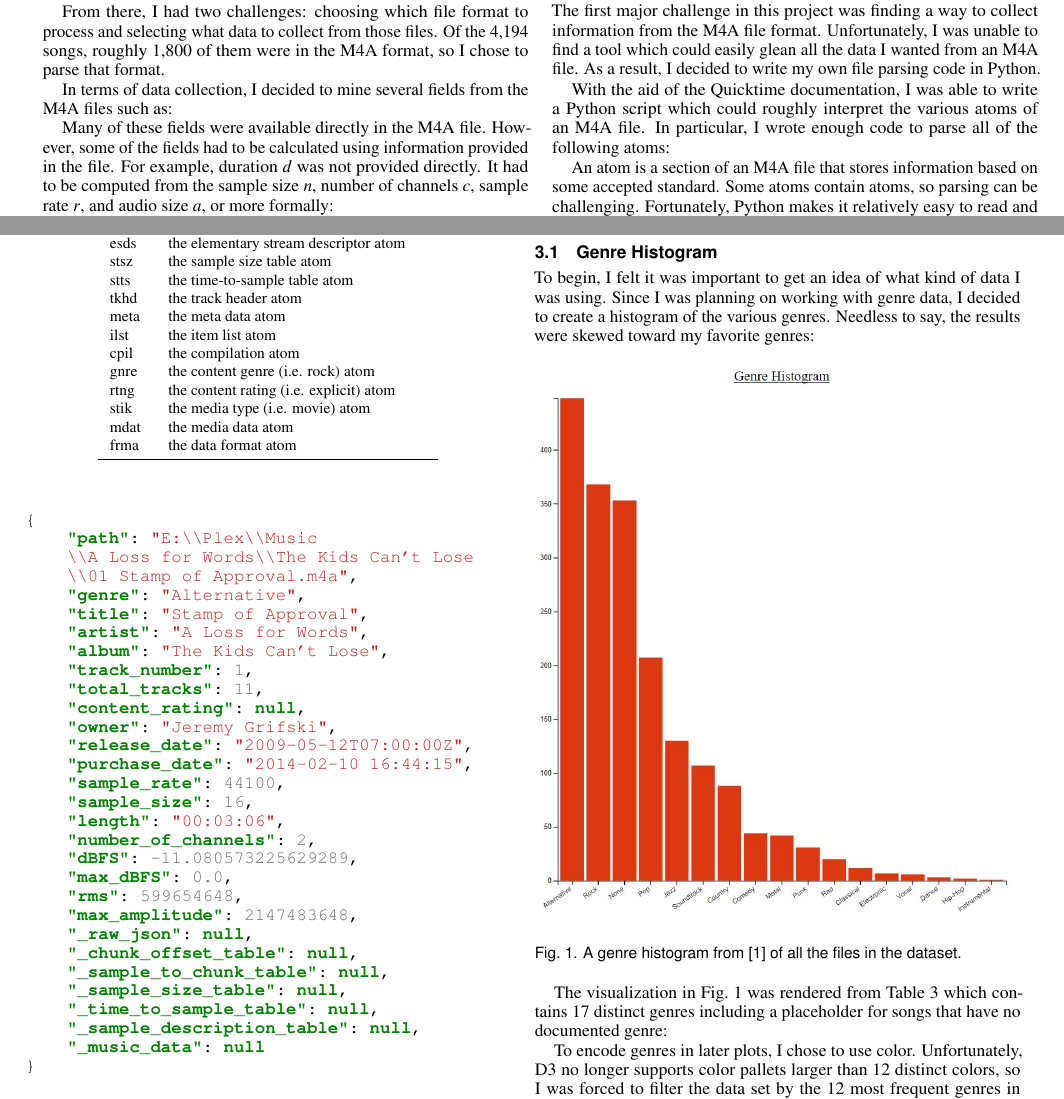
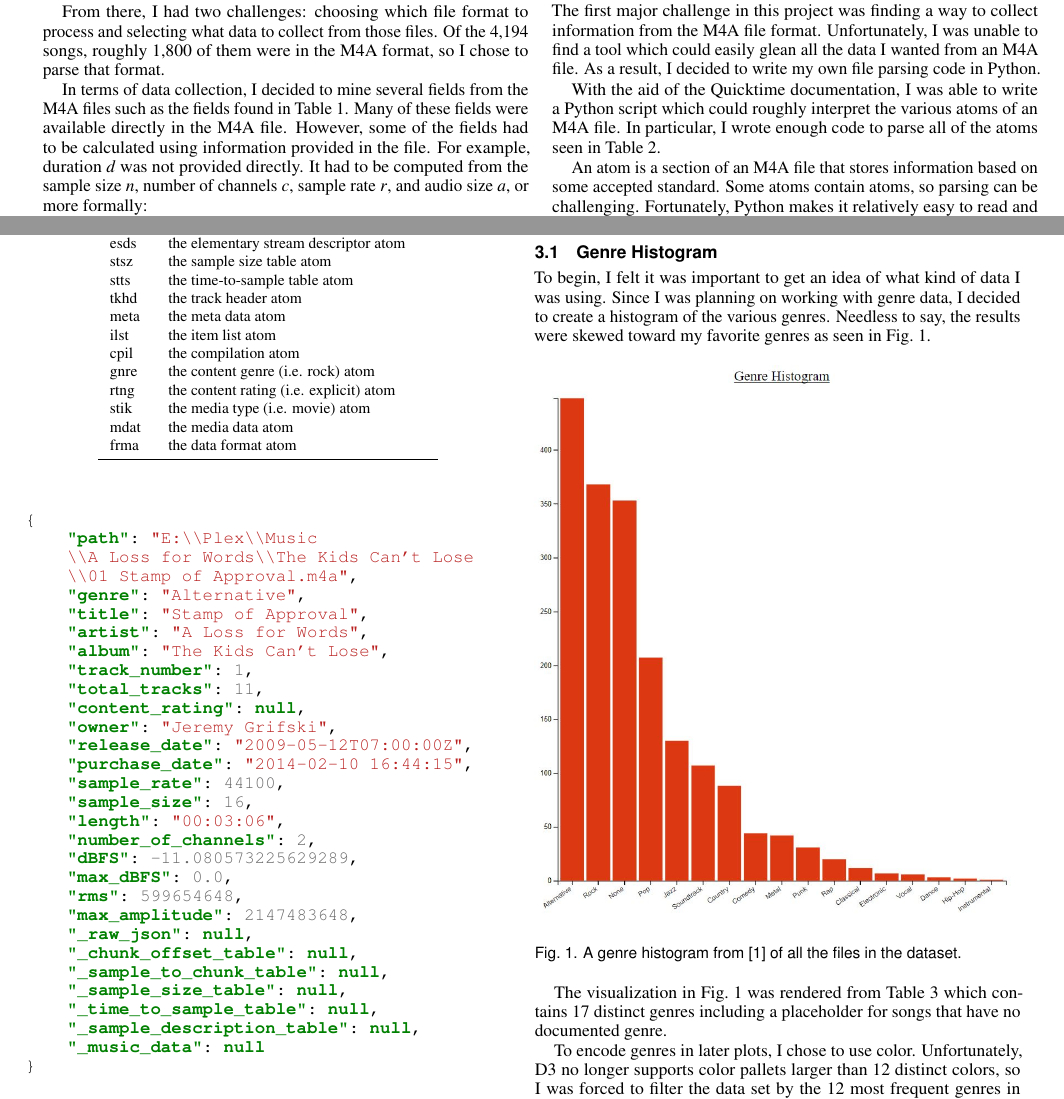
Before and after one commit to jrg94/CSE5539, a LaTeX document (term-project/report/report.tex): two parts of pages 1 and 2 of 3, joined at a grey line, cut so that both start at the same text. Compiled offline with pdfLaTeX.

Commit message:
Cleaned up a few references

```diff
--- a/term-project/report/report.tex
+++ b/term-project/report/report.tex
@@ -178,9 +178,6 @@ From there, I had two challenges: choosing which file format to process and
 selecting what data to collect from those files. Of the 4,194 songs, roughly
 1,800 of them were in the M4A format, so I chose to parse that format.
 
-In terms of data collection, I decided to mine several fields from the M4A files
-such as:
-
 \begin{table}[h]
   \caption{Data Fields}
   \label{tab:fields}
@@ -209,11 +206,12 @@ such as:
   \end{tabu}%
 \end{table}
 
-Many of these fields were available directly in the M4A file. However, some of
-the fields had to be calculated using information provided in the file. For
-example, duration $d$ was not provided directly. It had to be computed from the
-sample size $n$, number of channels $c$, sample rate $r$, and audio size $a$, or
-more formally:
+In terms of data collection, I decided to mine several fields from the M4A files
+such as the fields found in \autoref{tab:fields}. Many of these fields were
+available directly in the M4A file. However, some of the fields had to be
+calculated using information provided in the file. For example, duration $d$ was
+not provided directly. It had to be computed from the sample size $n$, number of
+channels $c$, sample rate $r$, and audio size $a$, or more formally:
 
 \[ d = a / (c * n * r) \]
 
@@ -239,7 +237,7 @@ I decided to write my own file parsing code in Python.
 
 With the aid of the Quicktime documentation, I was able to write a Python script
 which could roughly interpret the various atoms of an M4A file. In particular,
-I wrote enough code to parse all of the following atoms:
+I wrote enough code to parse all of the atoms seen in \autoref{tab:atoms}.
 
 \begin{table}[h]
   \caption{All Parsed Atoms}
@@ -372,7 +370,7 @@ to try to plot some of the data I collected in D3.
 To begin, I felt it was important to get an idea of what kind of data I was
 using. Since I was planning on working with genre data, I decided to create
 a histogram of the various genres. Needless to say, the results were skewed
-toward my favorite genres:
+toward my favorite genres as seen in \autoref{fig:genres}.
 
 \begin{figure}[h]
  \centering % avoid the use of \begin{center}...\end{center} and use \centering instead (more compact)
```
Also changed, not shown: term-project/report/report.tex (4 more changed lines).
